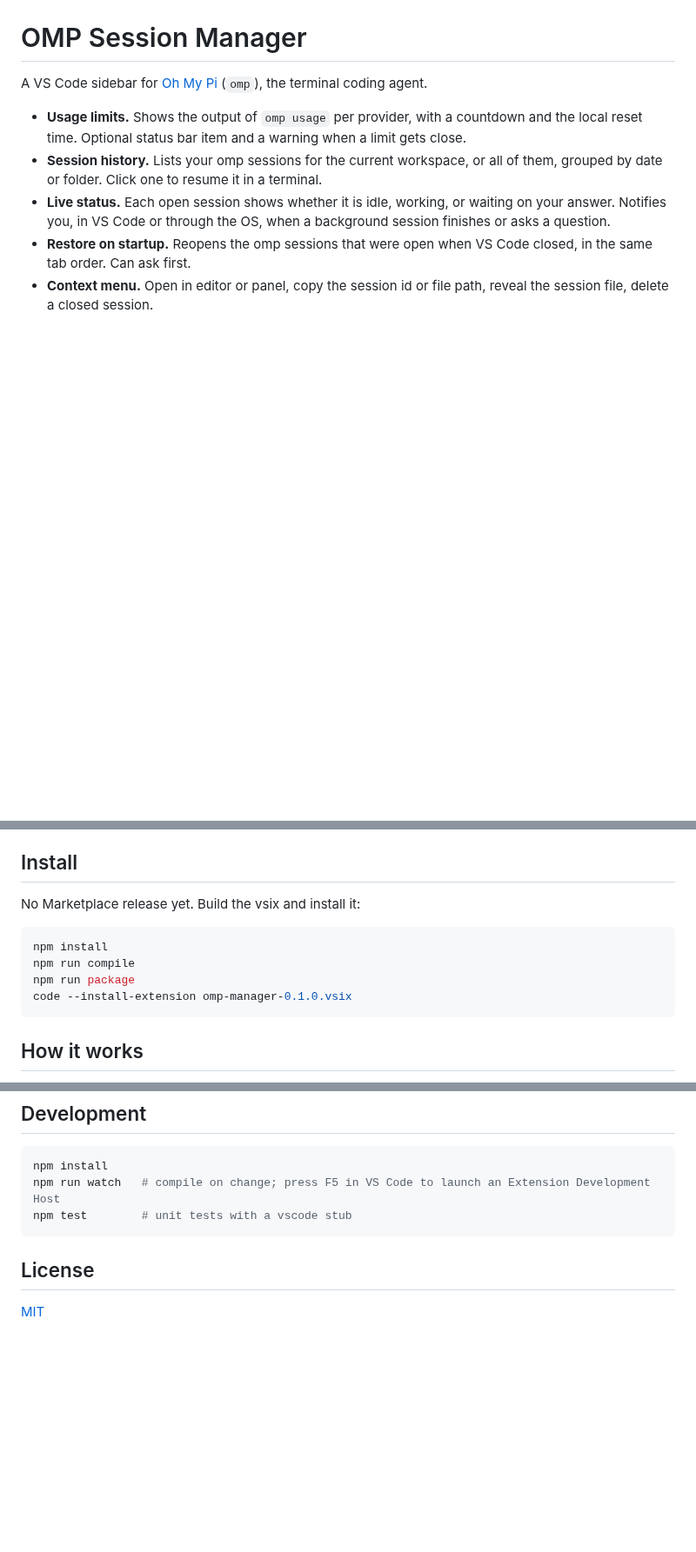
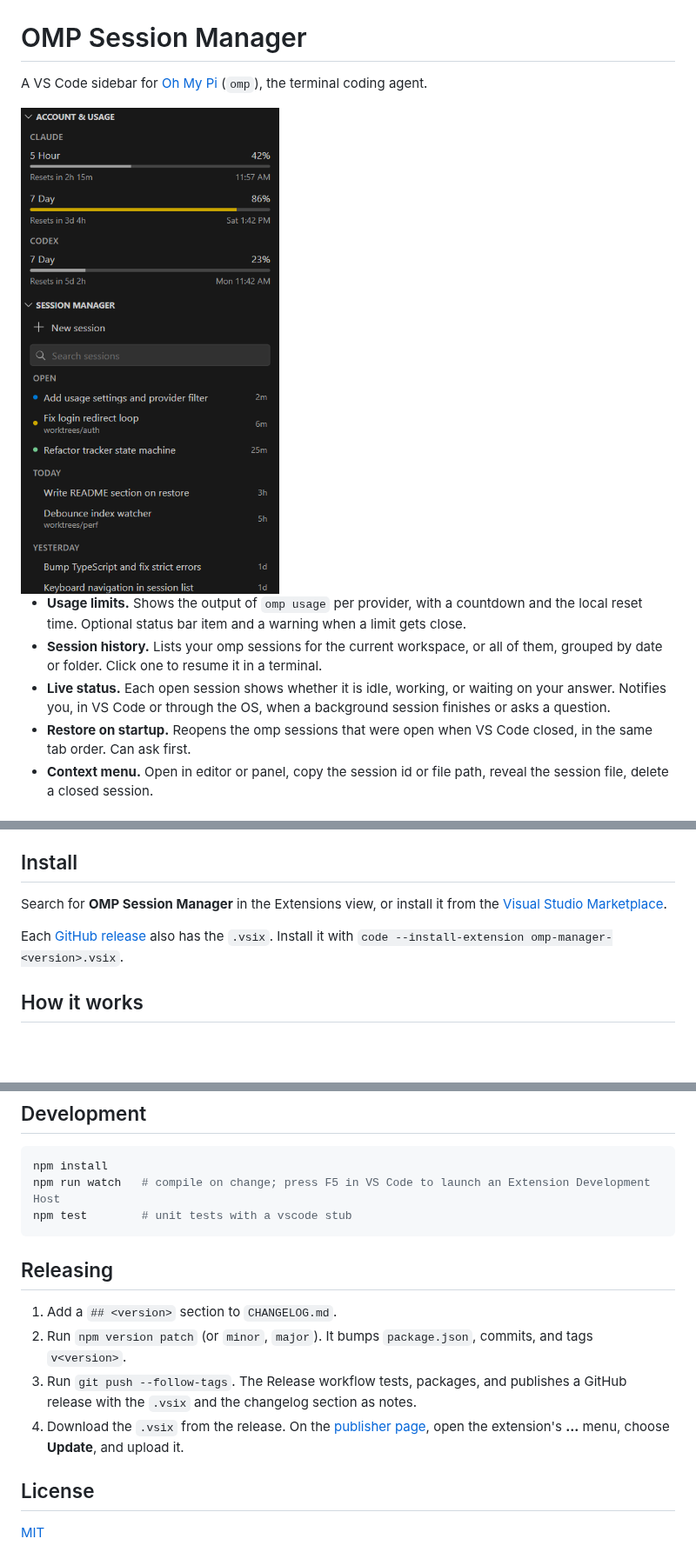
Before and after one commit to MYSTRAVIL/vscode-omp-manager, a Markdown page: README.md, 3 parts joined by grey strips. Shown at 87% size. GitHub-like rendering; pictures changed too: media/screenshot.png (added); blank space fills up the shorter version.

Commit message:
Marketplace prep: icon, AI category, changelog, screenshot; CI and tag-driven release workflows

````diff
--- a/README.md
+++ b/README.md
@@ -1,6 +1,8 @@
 # OMP Session Manager
 
 A VS Code sidebar for [Oh My Pi](https://github.com/can1357/oh-my-pi) (`omp`), the terminal coding agent.
+
+<img src="media/screenshot.png" alt="The OMP sidebar: usage meters for Claude and Codex, and the session list grouped by Open, Today, and Yesterday" width="340">
 
 - **Usage limits.** Shows the output of `omp usage` per provider, with a countdown and the local reset time. Optional status bar item and a warning when a limit gets close.
 - **Session history.** Lists your omp sessions for the current workspace, or all of them, grouped by date or folder. Click one to resume it in a terminal.
@@ -15,14 +17,9 @@ A VS Code sidebar for [Oh My Pi](https://github.com/can1357/oh-my-pi) (`omp`), t
 
 ## Install
 
-No Marketplace release yet. Build the vsix and install it:
+Search for **OMP Session Manager** in the Extensions view, or install it from the [Visual Studio Marketplace](https://marketplace.visualstudio.com/items?itemName=mystravil.omp-manager).
 
-```sh
-npm install
-npm run compile
-npm run package
-code --install-extension omp-manager-0.1.0.vsix
-```
+Each [GitHub release](https://github.com/MYSTRAVIL/vscode-omp-manager/releases) also has the `.vsix`. Install it with `code --install-extension omp-manager-<version>.vsix`.
 
 ## How it works
 
@@ -98,6 +95,13 @@ npm run watch   # compile on change; press F5 in VS Code to launch an Extension
 npm test        # unit tests with a vscode stub
 ```
 
+## Releasing
+
+1. Add a `## <version>` section to `CHANGELOG.md`.
+2. Run `npm version patch` (or `minor`, `major`). It bumps `package.json`, commits, and tags `v<version>`.
+3. Run `git push --follow-tags`. The Release workflow tests, packages, and publishes a GitHub release with the `.vsix` and the changelog section as notes.
+4. Download the `.vsix` from the release. On the [publisher page](https://marketplace.visualstudio.com/manage/publishers/mystravil), open the extension's **...** menu, choose **Update**, and upload it.
+
 ## License
 
 [MIT](LICENSE)
````
Also changed, not shown: CHANGELOG.md (added, +12 -0 lines), media/icon.png (added), 4 other files.
